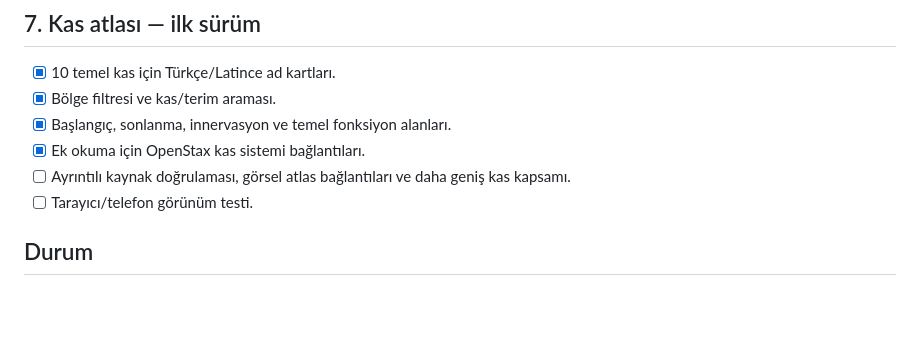
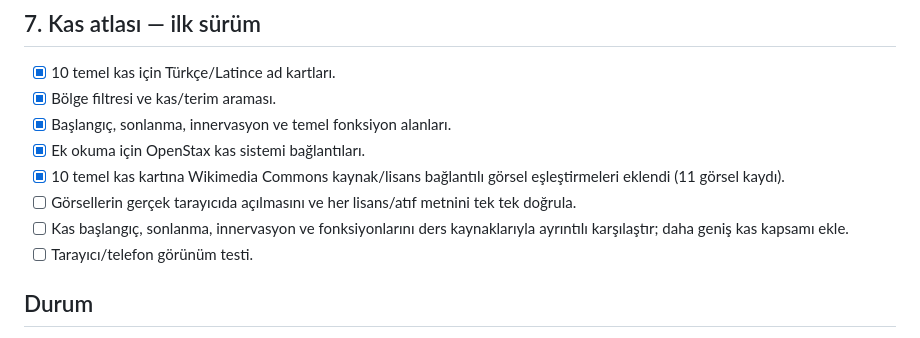
Before and after one commit to usameelemin939-source/ftr-atlasi, a Markdown page: PLANS.md, the part around the change. GitHub-like rendering; blank space fills up the shorter version.

Commit message:
Update muscle atlas verification plan

```diff
--- a/PLANS.md
+++ b/PLANS.md
@@ -50,7 +50,9 @@
 - [x] Bölge filtresi ve kas/terim araması.
 - [x] Başlangıç, sonlanma, innervasyon ve temel fonksiyon alanları.
 - [x] Ek okuma için OpenStax kas sistemi bağlantıları.
-- [ ] Ayrıntılı kaynak doğrulaması, görsel atlas bağlantıları ve daha geniş kas kapsamı.
+- [x] 10 temel kas kartına Wikimedia Commons kaynak/lisans bağlantılı görsel eşleştirmeleri eklendi (11 görsel kaydı).
+- [ ] Görsellerin gerçek tarayıcıda açılmasını ve her lisans/atıf metnini tek tek doğrula.
+- [ ] Kas başlangıç, sonlanma, innervasyon ve fonksiyonlarını ders kaynaklarıyla ayrıntılı karşılaştır; daha geniş kas kapsamı ekle.
 - [ ] Tarayıcı/telefon görünüm testi.
 
 ## Durum
```
